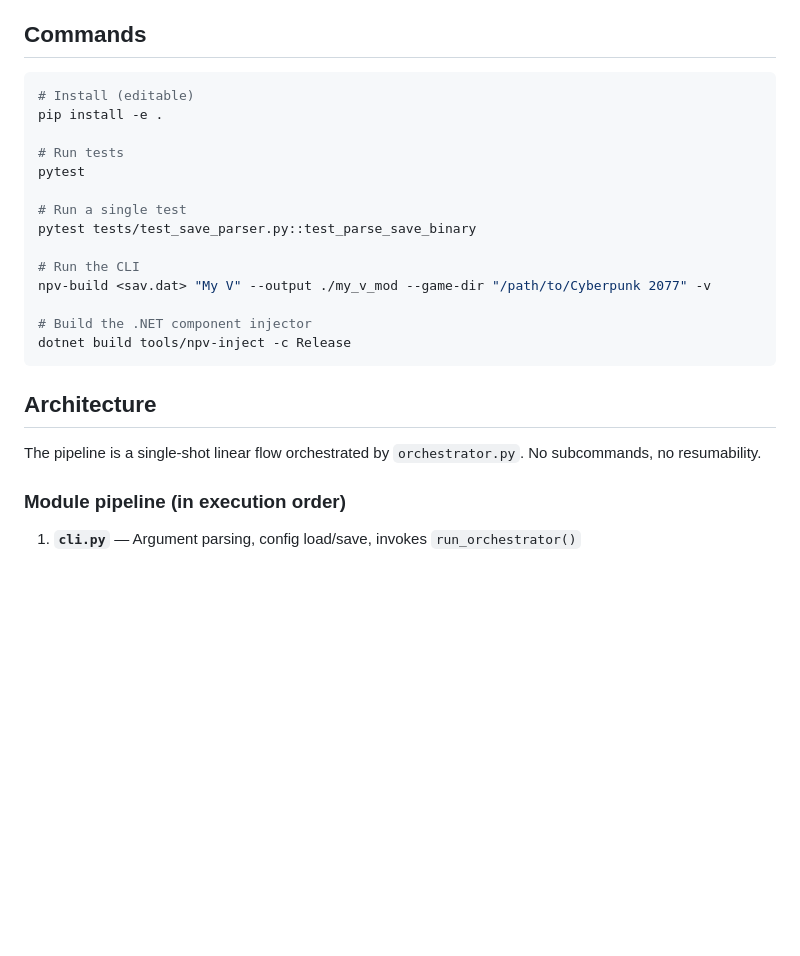
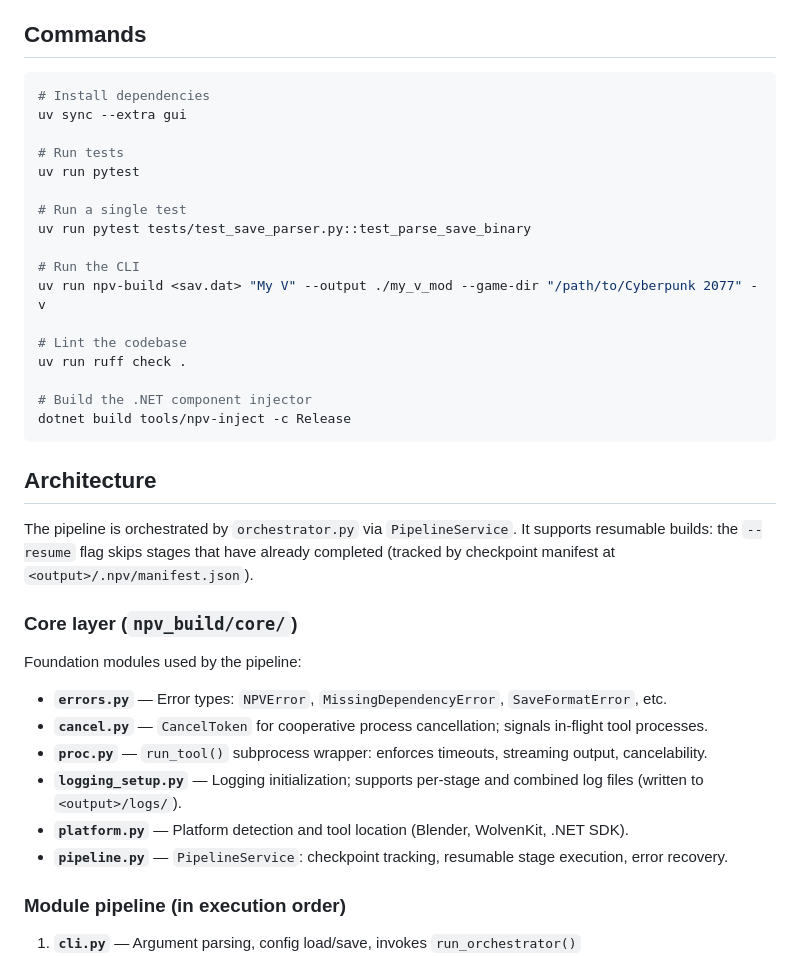
Before and after one commit to pointdotpoint/npv-build, a Markdown page: CLAUDE.md, the part around the change. GitHub-like rendering; blank space fills up the shorter version.

````diff
--- a/CLAUDE.md
+++ b/CLAUDE.md
@@ -9,17 +9,20 @@ This file provides guidance to Claude Code (claude.ai/code) when working with co
 ## Commands
 
 ```bash
-# Install (editable)
-pip install -e .
+# Install dependencies
+uv sync --extra gui
 
 # Run tests
-pytest
+uv run pytest
 
 # Run a single test
-pytest tests/test_save_parser.py::test_parse_save_binary
+uv run pytest tests/test_save_parser.py::test_parse_save_binary
 
 # Run the CLI
-npv-build <sav.dat> "My V" --output ./my_v_mod --game-dir "/path/to/Cyberpunk 2077" -v
+uv run npv-build <sav.dat> "My V" --output ./my_v_mod --game-dir "/path/to/Cyberpunk 2077" -v
+
+# Lint the codebase
+uv run ruff check .
 
 # Build the .NET component injector
 dotnet build tools/npv-inject -c Release
@@ -27,7 +30,19 @@ dotnet build tools/npv-inject -c Release
 
 ## Architecture
 
-The pipeline is a single-shot linear flow orchestrated by `orchestrator.py`. No subcommands, no resumability.
+The pipeline is orchestrated by `orchestrator.py` via `PipelineService`. It supports resumable builds:
+the `--resume` flag skips stages that have already completed (tracked by checkpoint manifest at `<output>/.npv/manifest.json`).
+
+### Core layer (`npv_build/core/`)
+
+Foundation modules used by the pipeline:
+
+- **`errors.py`** — Error types: `NPVError`, `MissingDependencyError`, `SaveFormatError`, etc.
+- **`cancel.py`** — `CancelToken` for cooperative process cancellation; signals in-flight tool processes.
+- **`proc.py`** — `run_tool()` subprocess wrapper: enforces timeouts, streaming output, cancelability.
+- **`logging_setup.py`** — Logging initialization; supports per-stage and combined log files (written to `<output>/logs/`).
+- **`platform.py`** — Platform detection and tool location (Blender, WolvenKit, .NET SDK).
+- **`pipeline.py`** — `PipelineService`: checkpoint tracking, resumable stage execution, error recovery.
 
 ### Module pipeline (in execution order)
 
````
Also changed, not shown: README.md (+32 -13 lines).
